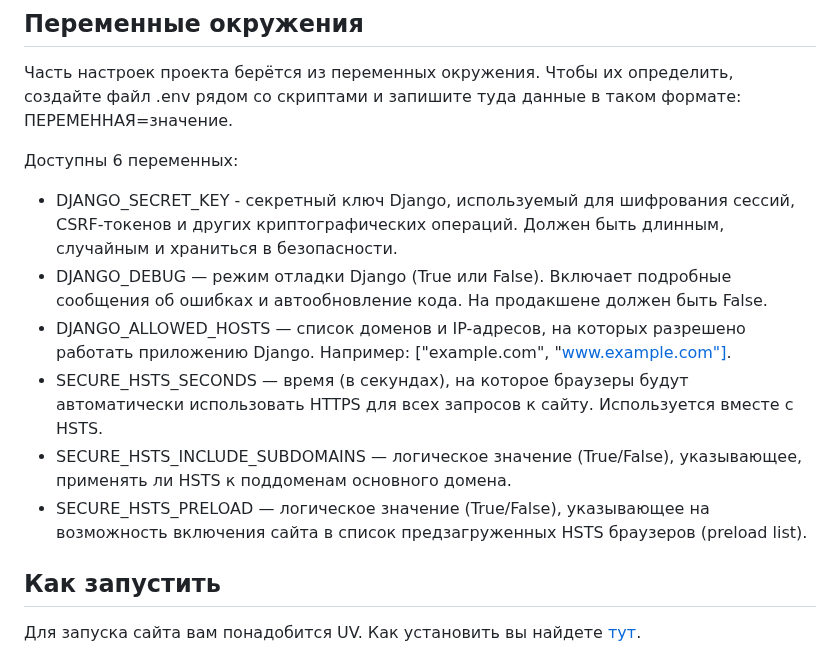
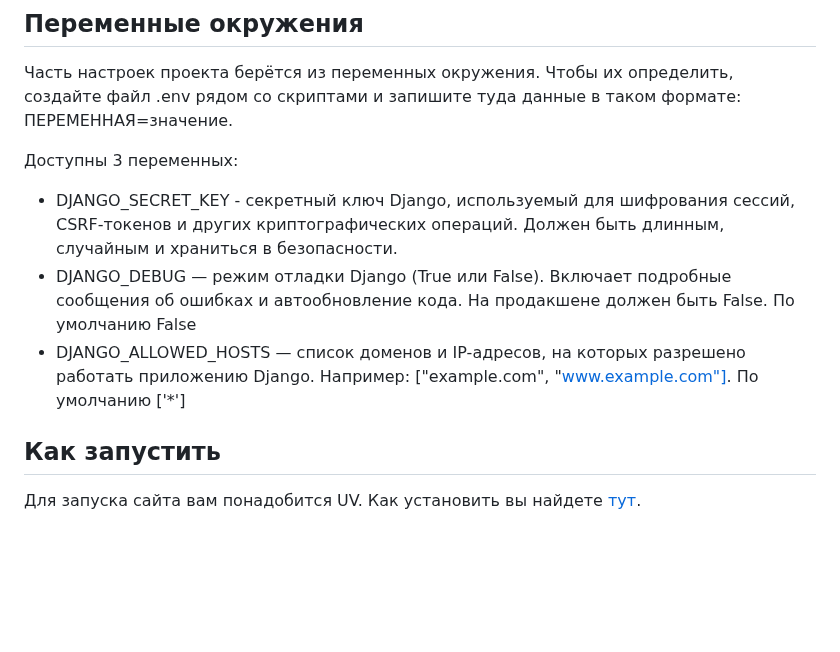
Before and after one commit to Weddsigell/where_to_go, a Markdown page: README.md, the part around the change. Rendered like a GitHub page; blank space fills up the shorter version.

Commit message:
исправил readme

```diff
--- a/README.md
+++ b/README.md
@@ -11,13 +11,10 @@ cd where_to_go
 ## Переменные окружения
 Часть настроек проекта берётся из переменных окружения. Чтобы их определить, создайте файл .env рядом со скриптами и запишите туда данные в таком формате: ПЕРЕМЕННАЯ=значение.
 
-Доступны 6 переменныx:
+Доступны 3 переменныx:
 * DJANGO_SECRET_KEY - секретный ключ Django, используемый для шифрования сессий, CSRF-токенов и других криптографических операций. Должен быть длинным, случайным и храниться в безопасности.
-* DJANGO_DEBUG — режим отладки Django (True или False). Включает подробные сообщения об ошибках и автообновление кода. На продакшене должен быть False.
-* DJANGO_ALLOWED_HOSTS — список доменов и IP-адресов, на которых разрешено работать приложению Django. Например: ["example.com", "www.example.com"].
-* SECURE_HSTS_SECONDS — время (в секундах), на которое браузеры будут автоматически использовать HTTPS для всех запросов к сайту. Используется вместе с HSTS.
-* SECURE_HSTS_INCLUDE_SUBDOMAINS — логическое значение (True/False), указывающее, применять ли HSTS к поддоменам основного домена.
-* SECURE_HSTS_PRELOAD — логическое значение (True/False), указывающее на возможность включения сайта в список предзагруженных HSTS браузеров (preload list).
+* DJANGO_DEBUG — режим отладки Django (True или False). Включает подробные сообщения об ошибках и автообновление кода. На продакшене должен быть False. По умолчанию False
+* DJANGO_ALLOWED_HOSTS — список доменов и IP-адресов, на которых разрешено работать приложению Django. Например: ["example.com", "www.example.com"]. По умолчанию ['*']
 
 ## Как запустить
 Для запуска сайта вам понадобится UV. Как установить вы найдете [тут](https://github.com/astral-sh/uv).
```
